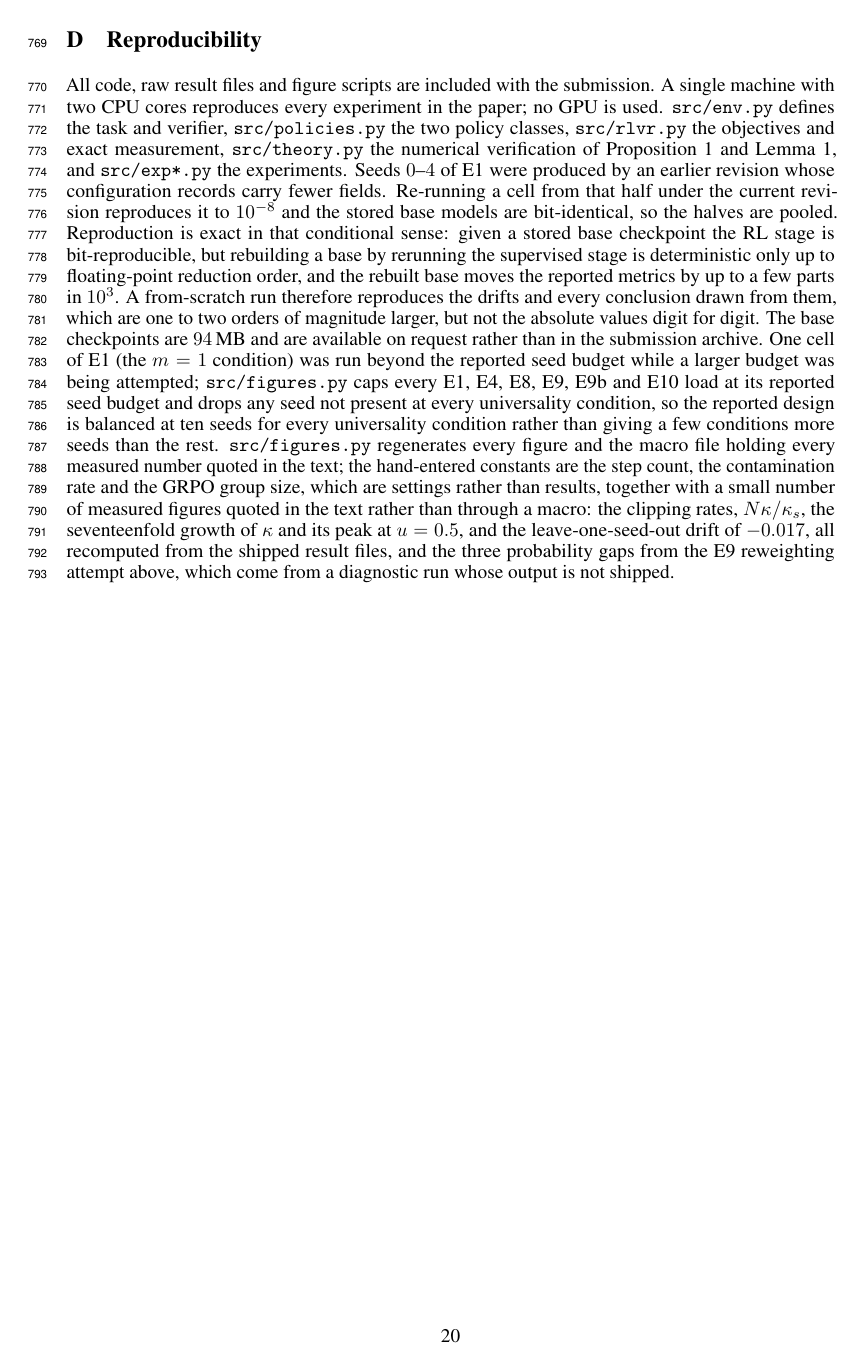
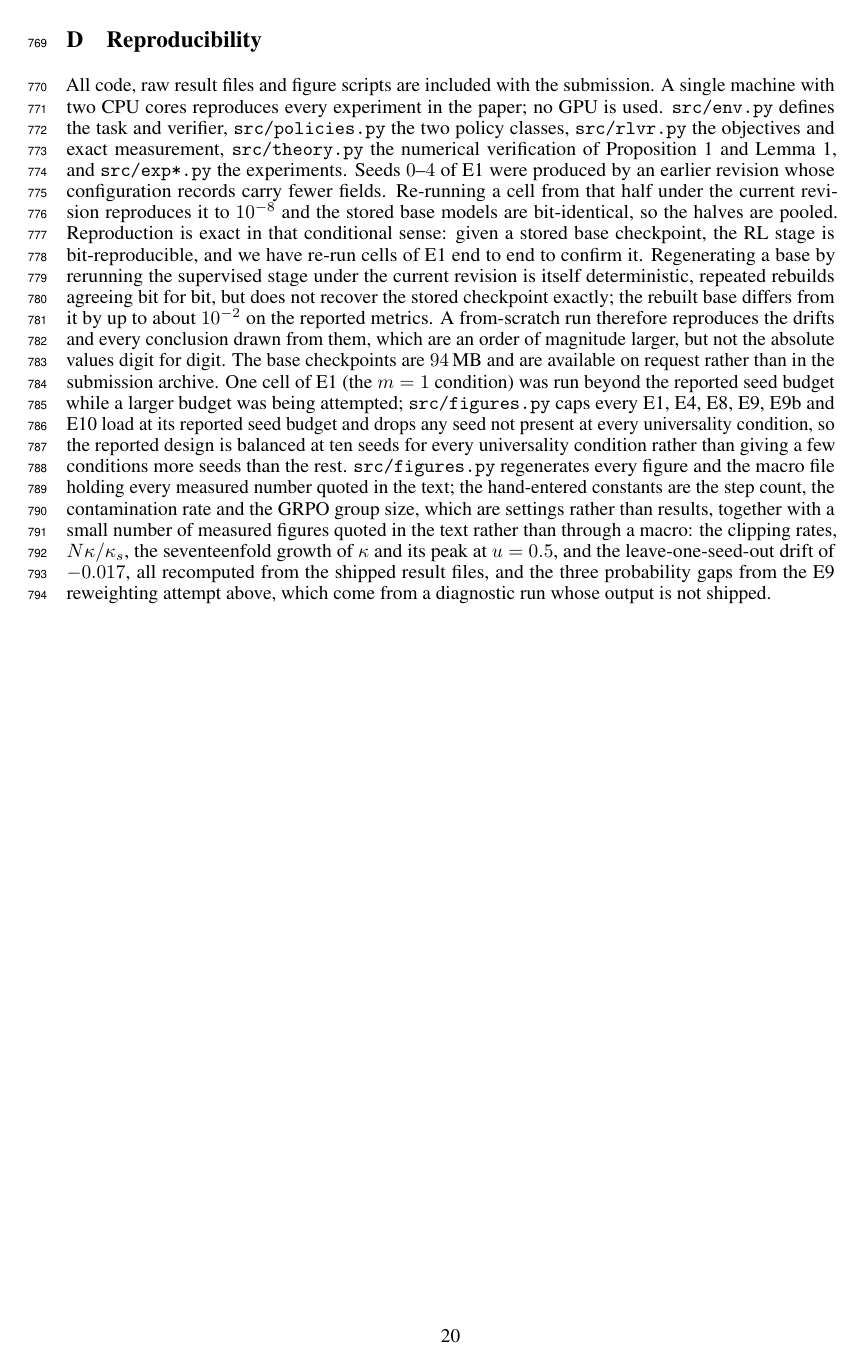
Before and after one commit to Rohan-Pandey1729/RLVR-Reward-Hacking, a LaTeX paper (paper/main.tex, which reads paper/appendix.tex): page 20 of 20. Compiled offline with pdfLaTeX.

Commit message:
Sentence update
Co-Authored-By: Claude Opus 5 <noreply@anthropic.com>
Claude-Session: https://claude.ai/code/session_015KzuJB4p3ZE9ALR7NCXVRp

```diff
--- a/paper/appendix.tex
+++ b/paper/appendix.tex
@@ -427,13 +427,14 @@ verification of Proposition~\ref{prop:filter} and Lemma~\ref{lem:drift}, and
 \texttt{src/exp*.py} the experiments. Seeds $0$--$4$ of E1 were produced by an earlier revision whose configuration records carry
 fewer fields. Re-running a cell from that half under the current revision reproduces it to
 $10^{-8}$ and the stored base models are bit-identical, so the halves are pooled. Reproduction is
-exact in that conditional sense: given a stored base checkpoint the RL stage is bit-reproducible,
-but rebuilding a base by rerunning the supervised stage is deterministic only up to
-floating-point reduction order, and the rebuilt base moves the reported metrics by up to a few
-parts in $10^{3}$. A from-scratch run therefore reproduces the drifts and every conclusion drawn
-from them, which are one to two orders of magnitude larger, but not the absolute values digit for
-digit. The base checkpoints are $94$\,MB and are available on request rather than in the
-submission archive. One cell of E1
+exact in that conditional sense: given a stored base checkpoint, the RL stage is bit-reproducible,
+and we have re-run cells of E1 end to end to confirm it. Regenerating a base by rerunning the
+supervised stage under the current revision is itself deterministic, repeated rebuilds agreeing
+bit for bit, but does not recover the stored checkpoint exactly; the rebuilt base differs from it
+by up to about $10^{-2}$ on the reported metrics. A from-scratch run therefore reproduces the
+drifts and every conclusion drawn from them, which are an order of magnitude larger, but not the
+absolute values digit for digit. The base checkpoints are $94$\,MB and are available on request
+rather than in the submission archive. One cell of E1
 (the $m=1$ condition) was run beyond the reported seed budget while a larger budget was being
 attempted; \texttt{src/figures.py} caps every E1, E4, E8, E9, E9b and E10 load at its reported seed budget
 and drops any seed not present at every universality condition, so the
```
Also changed, not shown: paper/main.pdf.
